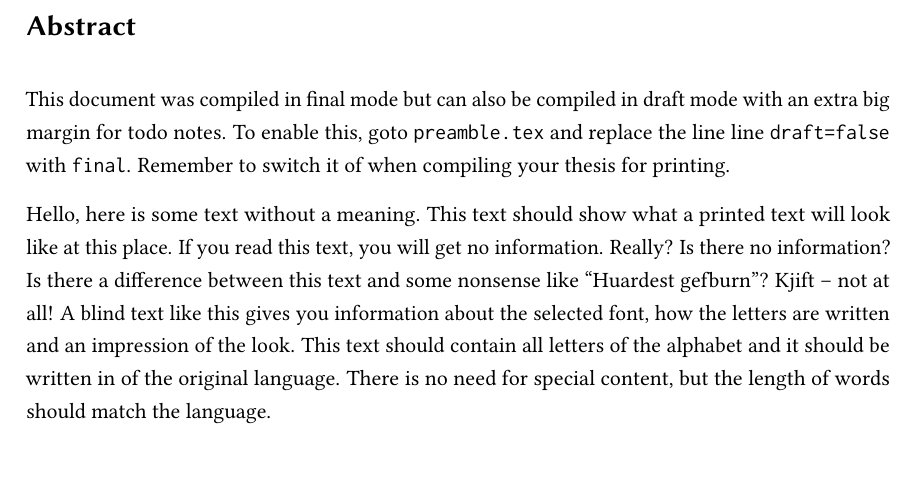
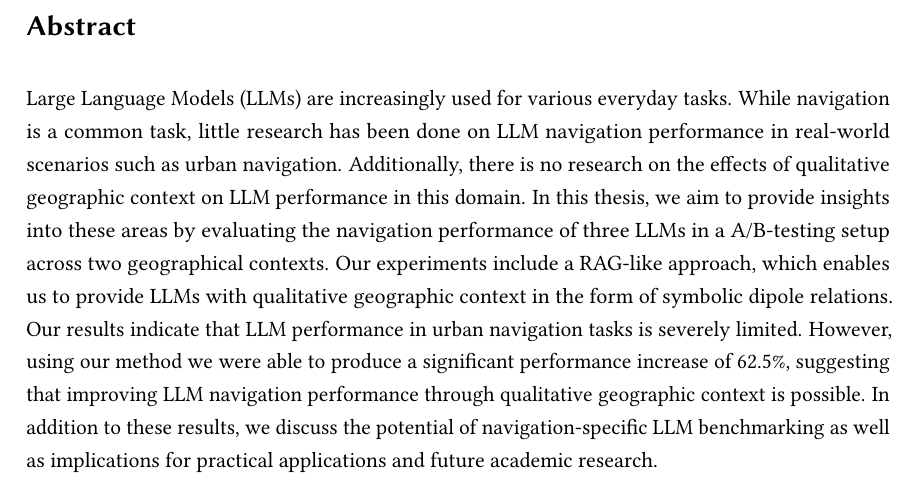
Before and after one commit to xiklas/bachelor_thesis, a LaTeX thesis (thesis.tex, which reads chapter/abstract.tex): part of page 5 of 55, cut so that both start at the same text. Compiled offline with pdfLaTeX.

Commit message:
Abstract

```diff
--- a/chapter/abstract.tex
+++ b/chapter/abstract.tex
@@ -2,11 +2,15 @@
 \begin{abstract}
 \section*{Abstract}
 
-This document was compiled in final mode but can also be compiled in draft mode with an extra big margin for todo notes.
-To enable this, goto \texttt{preamble.tex} and replace the line line \texttt{draft=false} with \texttt{final}.
-Remember to switch it of when compiling your thesis for printing.
+Large Language Models (LLMs) are increasingly used for various everyday tasks.
+While navigation is a common task, little research has been done on LLM navigation performance in real-world scenarios such as urban navigation.
+Additionally, there is no research on the effects of qualitative geographic context on LLM performance in this domain.
+In this thesis, we aim to provide insights into these areas by evaluating the navigation performance of three LLMs in a A/B-testing setup across two geographical contexts.
+Our experiments include a RAG-like approach, which enables us to provide LLMs with qualitative geographic context in the form of symbolic dipole relations.
+Our results indicate that LLM performance in urban navigation tasks is severely limited.
+However, using our method we were able to produce a significant performance increase of 62.5\%, suggesting that improving LLM navigation performance through qualitative geographic context is possible.
+In addition to these results, we discuss the potential of navigation-specific LLM benchmarking as well as implications for practical applications and future academic research.
 
-\blindtext
 \todo{Some todo}
 
 \end{abstract}
```
